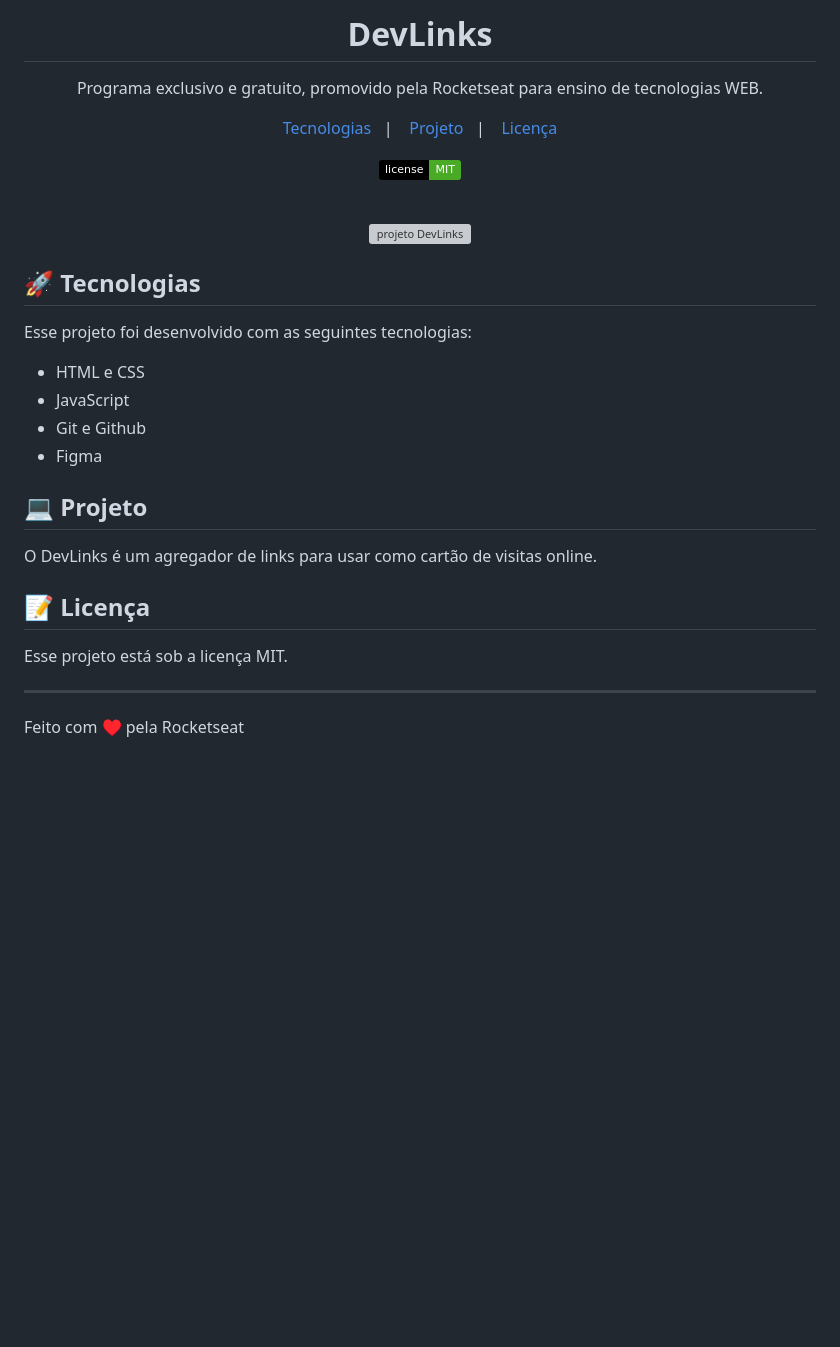
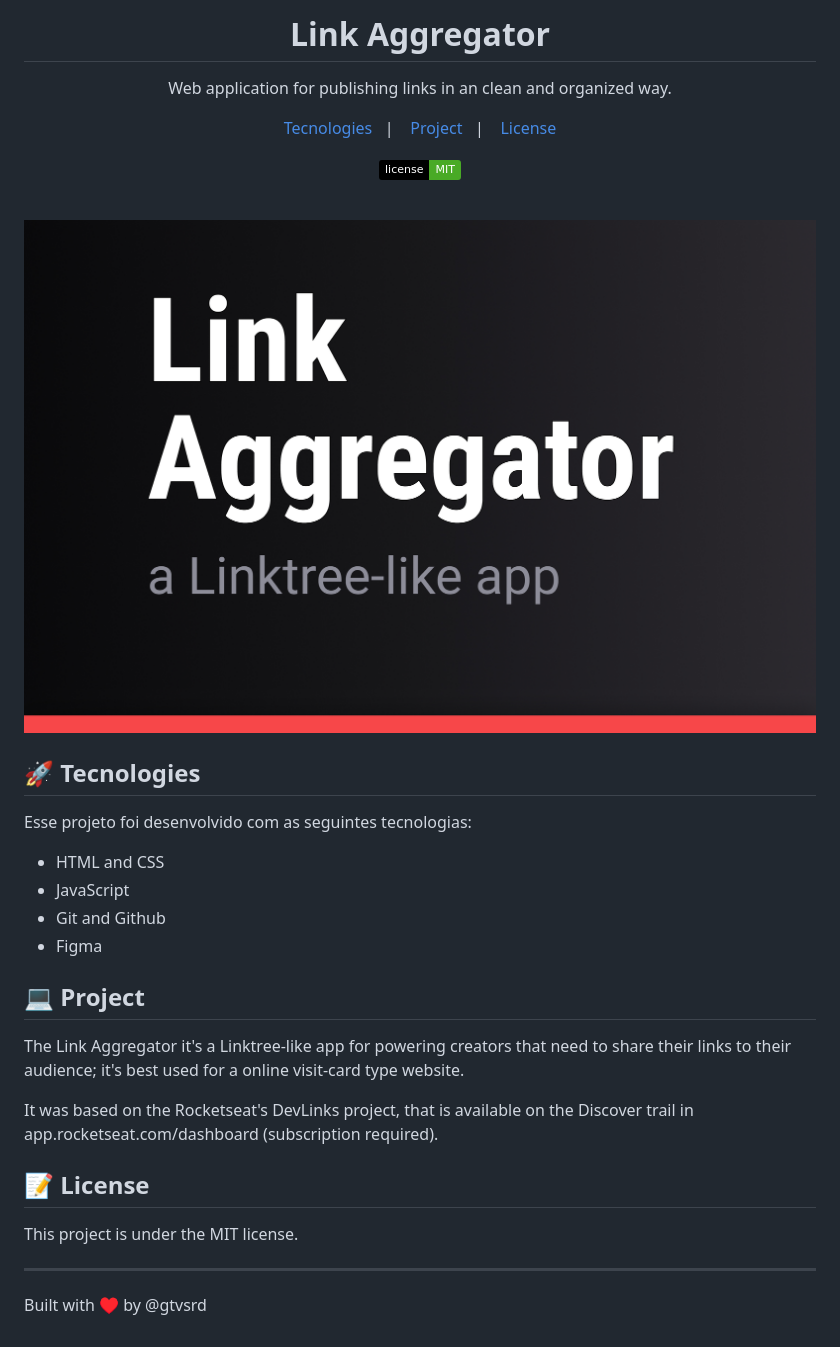
Before and after one commit to gtvsrd/mylinks, a Markdown page: README.md, the part around the change. Drawn GitHub-style; pictures changed too: .github/cover.jpg (added); badges without logos; blank space fills up the shorter version; grey boxes are pictures that could not be loaded.

```diff
--- a/README.md
+++ b/README.md
@@ -1,13 +1,12 @@
-<h1 align="center"> DevLinks </h1>
+<h1 align="center"> Link Aggregator </h1>
 
 <p align="center">
-Programa exclusivo e gratuito, promovido pela Rocketseat para ensino de tecnologias WEB. <br/>
-
+Web application for publishing links in an clean and organized way. <br/>
 
 <p align="center">
-  <a href="#-tecnologias">Tecnologias</a>&nbsp;&nbsp;&nbsp;|&nbsp;&nbsp;&nbsp;
-  <a href="#-projeto">Projeto</a>&nbsp;&nbsp;&nbsp;|&nbsp;&nbsp;&nbsp;
-  <a href="#memo-licença">Licença</a>
+  <a href="#-tecnologias">Tecnologies</a>&nbsp;&nbsp;&nbsp;|&nbsp;&nbsp;&nbsp;
+  <a href="#-projeto">Project</a>&nbsp;&nbsp;&nbsp;|&nbsp;&nbsp;&nbsp;
+  <a href="#memo-licença">License</a>
 </p>
 
 <p align="center">
@@ -17,27 +16,28 @@ Programa exclusivo e gratuito, promovido pela Rocketseat para ensino de tecnolog
 <br>
 
 <p align="center">
-  <img alt="projeto DevLinks" src=".github/preview.png" width="100%">
+  <img alt="Projeto Link Aggregator" src=".github/cover.jpg" width="100%">
 </p>
 
-## 🚀 Tecnologias
+## 🚀 Tecnologies
 
 Esse projeto foi desenvolvido com as seguintes tecnologias:
 
-- HTML e CSS
+- HTML and CSS
 - JavaScript
-- Git e Github
+- Git and Github
 - Figma
 
-## 💻 Projeto
+## 💻 Project
 
-O DevLinks é um agregador de links para usar como cartão de visitas online.
+The Link Aggregator it's a Linktree-like app for powering creators that need to share their links to their audience; it's best used for a online visit-card type website.
 
+It was based on the Rocketseat's DevLinks project, that is available on the Discover trail in app.rocketseat.com/dashboard (subscription required).
 
-## :memo: Licença
+## :memo: License
 
-Esse projeto está sob a licença MIT.
+This project is under the MIT license.
 
 ---
 
-Feito com ♥ pela Rocketseat
+Built with ♥ by @gtvsrd
```
